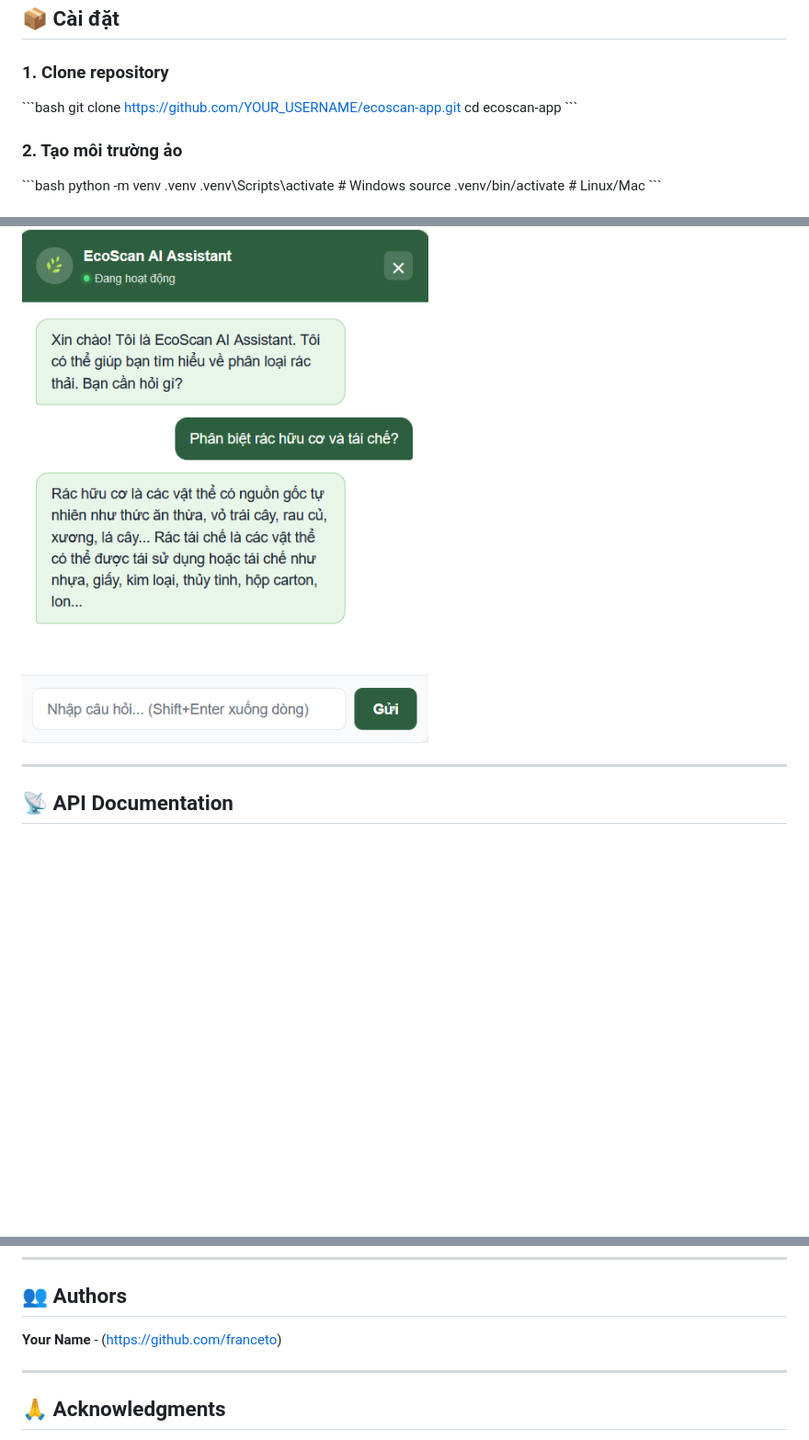
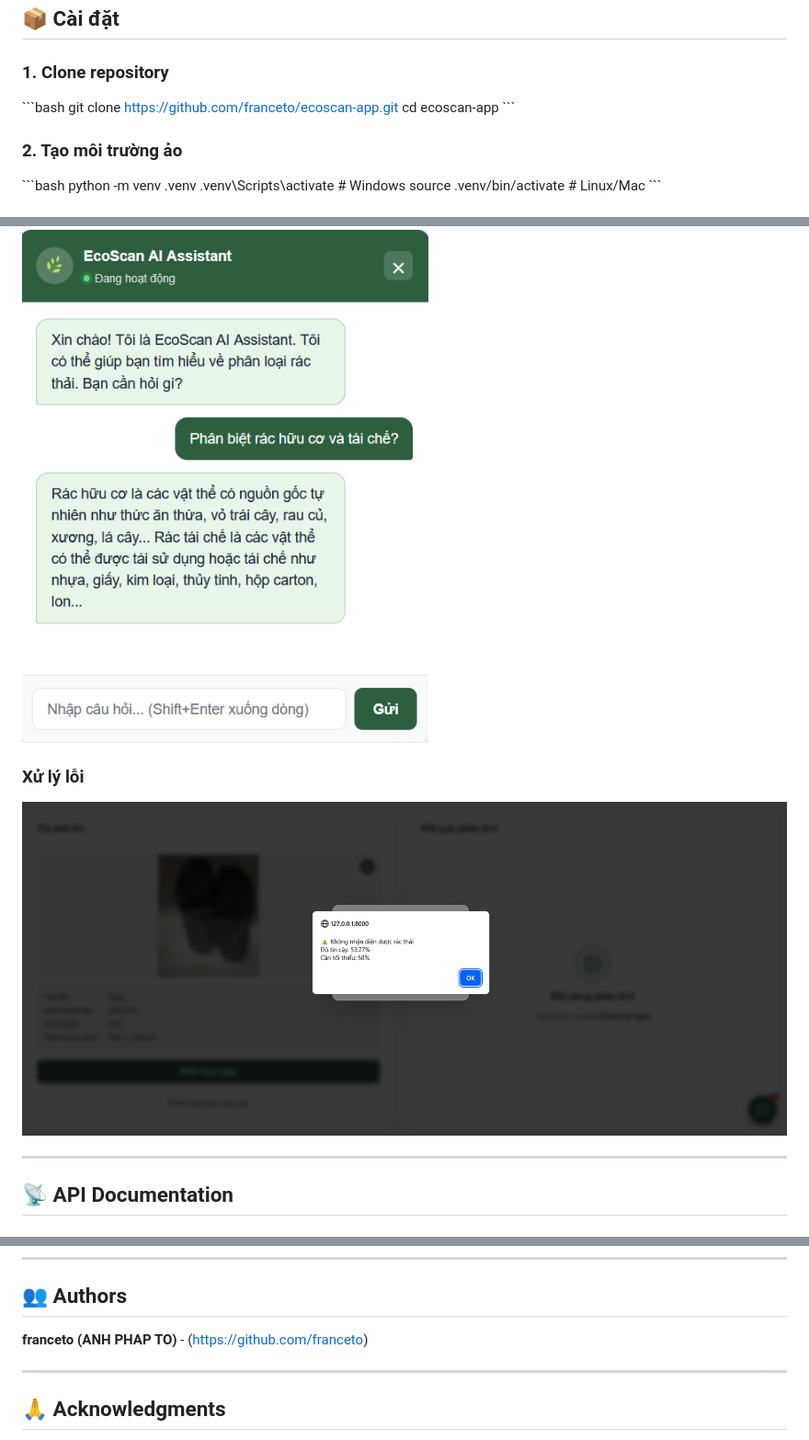
Before and after one commit to franceto/EcoScan_Waste, a Markdown page: README.md, 3 parts joined by grey strips. Shown at 92% size. GitHub-like rendering; blank space fills up the shorter version.

Commit message:
fix: Update screenshot paths in README

```diff
--- a/README.md
+++ b/README.md
@@ -74,7 +73,7 @@ EcoScan là ứng dụng web phân loại rác thải tự động sử dụng m
 ### 1. Clone repository
 
 \`\`\`bash
-git clone https://github.com/YOUR_USERNAME/ecoscan-app.git
+git clone https://github.com/franceto/ecoscan-app.git
 cd ecoscan-app
 \`\`\`
 
@@ -139,6 +144,9 @@ curl -X POST http://localhost:8000/api/classify \
 
 ### AI Chatbot
 ![Chatbot](screenshots/chatbot.png)
+
+### Xử lý lỗi
+![Error](screenshots/error.png)
 
 ---
 
@@ -234,7 +242,7 @@ Distributed under the MIT License. See \`LICENSE\` for more information.
 
 ## 👥 Authors
 
-**Your Name** - (https://github.com/franceto)
+**franceto (ANH PHAP TO)** - (https://github.com/franceto)
 
 ---
 
```
Also changed, not shown: other parts of README.md (+8 -3 lines).
